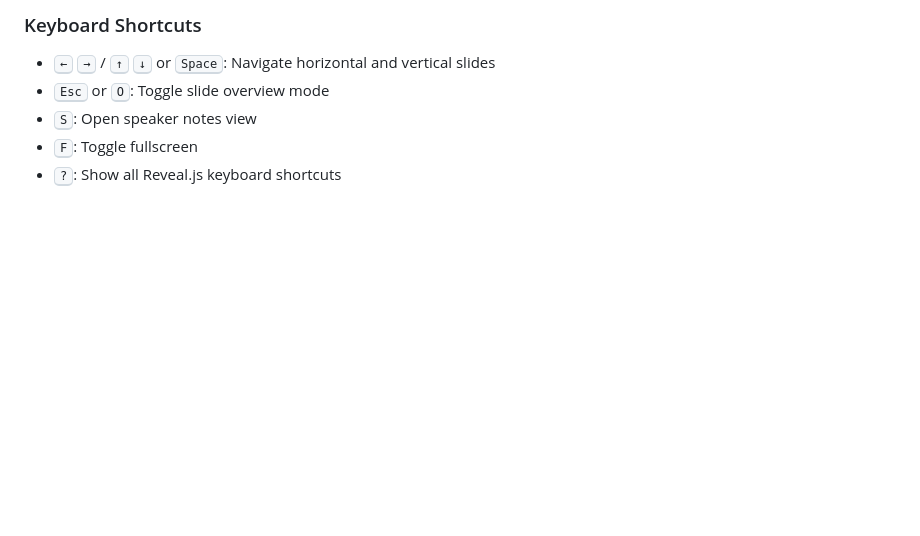
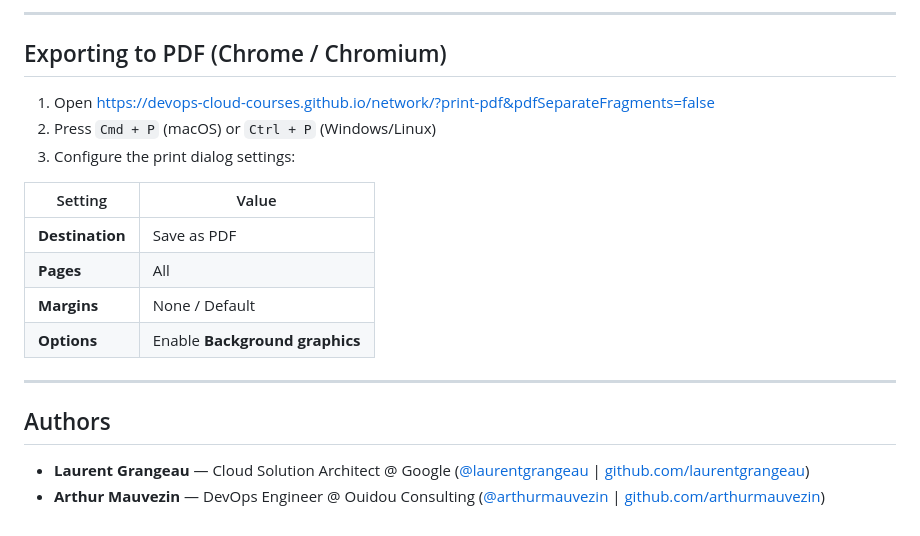
Before and after one commit to devops-cloud-courses/network, a Markdown page: README.md, the part around one of its changes. GitHub-like rendering; blank space fills up the shorter version.

```diff
--- a/README.md
+++ b/README.md
@@ -110,7 +75,22 @@ Then open [http://localhost:8000](http://localhost:8000) in your browser.
 
-### Keyboard Shortcuts
-* <kbd>←</kbd> <kbd>→</kbd> / <kbd>↑</kbd> <kbd>↓</kbd> or <kbd>Space</kbd>: Navigate horizontal and vertical slides
-* <kbd>Esc</kbd> or <kbd>O</kbd>: Toggle slide overview mode
-* <kbd>S</kbd>: Open speaker notes view
-* <kbd>F</kbd>: Toggle fullscreen
-* <kbd>?</kbd>: Show all Reveal.js keyboard shortcuts
+---
+
+## Exporting to PDF (Chrome / Chromium)
+
+1. Open [https://devops-cloud-courses.github.io/network/?print-pdf&pdfSeparateFragments=false](https://devops-cloud-courses.github.io/network/?print-pdf&pdfSeparateFragments=false)
+2. Press `Cmd + P` (macOS) or `Ctrl + P` (Windows/Linux)
+3. Configure the print dialog settings:
+
+| Setting | Value |
+|---|---|
+| **Destination** | Save as PDF |
+| **Pages** | All |
+| **Margins** | None / Default |
+| **Options** | Enable **Background graphics** |
+
+---
+
+## Authors
+
+* **Laurent Grangeau** — Cloud Solution Architect @ Google ([@laurentgrangeau](https://twitter.com/laurentgrangeau) | [github.com/laurentgrangeau](https://github.com/laurentgrangeau))
+* **Arthur Mauvezin** — DevOps Engineer @ Ouidou Consulting ([@arthurmauvezin](https://twitter.com/arthurmauvezin) | [github.com/arthurmauvezin](https://github.com/arthurmauvezin))
```
Also changed, not shown: other parts of README.md (+49 -84 lines).
